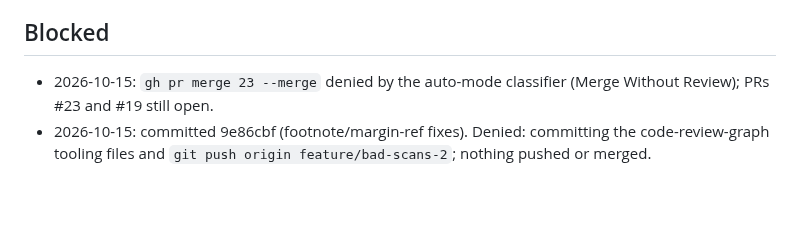
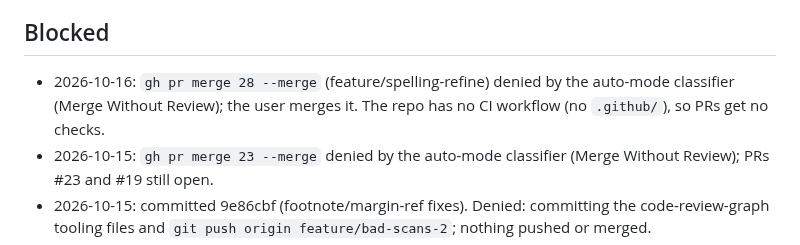
Before and after one commit to fonsthefons/pdf-worker, a Markdown page: PROGRESS.md, the part around the change. Drawn GitHub-style; blank space fills up the shorter version.

Commit message:
PROGRESS: PR #28 merge needs the user
Co-Authored-By: Claude Opus 5.5 <noreply@anthropic.com>
Claude-Session: https://claude.ai/code/session_014sgMXBTKjSmbgWe2uC17FW

```diff
--- a/PROGRESS.md
+++ b/PROGRESS.md
@@ -1117,6 +1117,9 @@ done: CronDelete the job and say so in the report.
      Critias pp. 280-281 missing from the scan).
 
 ## Blocked
+- 2026-10-16: `gh pr merge 28 --merge` (feature/spelling-refine) denied by the auto-mode
+  classifier (Merge Without Review); the user merges it. The repo has no CI workflow
+  (no `.github/`), so PRs get no checks.
 - 2026-10-15: `gh pr merge 23 --merge` denied by the auto-mode classifier (Merge Without
   Review); PRs #23 and #19 still open.
 - 2026-10-15: committed 9e86cbf (footnote/margin-ref fixes). Denied: committing the
```
